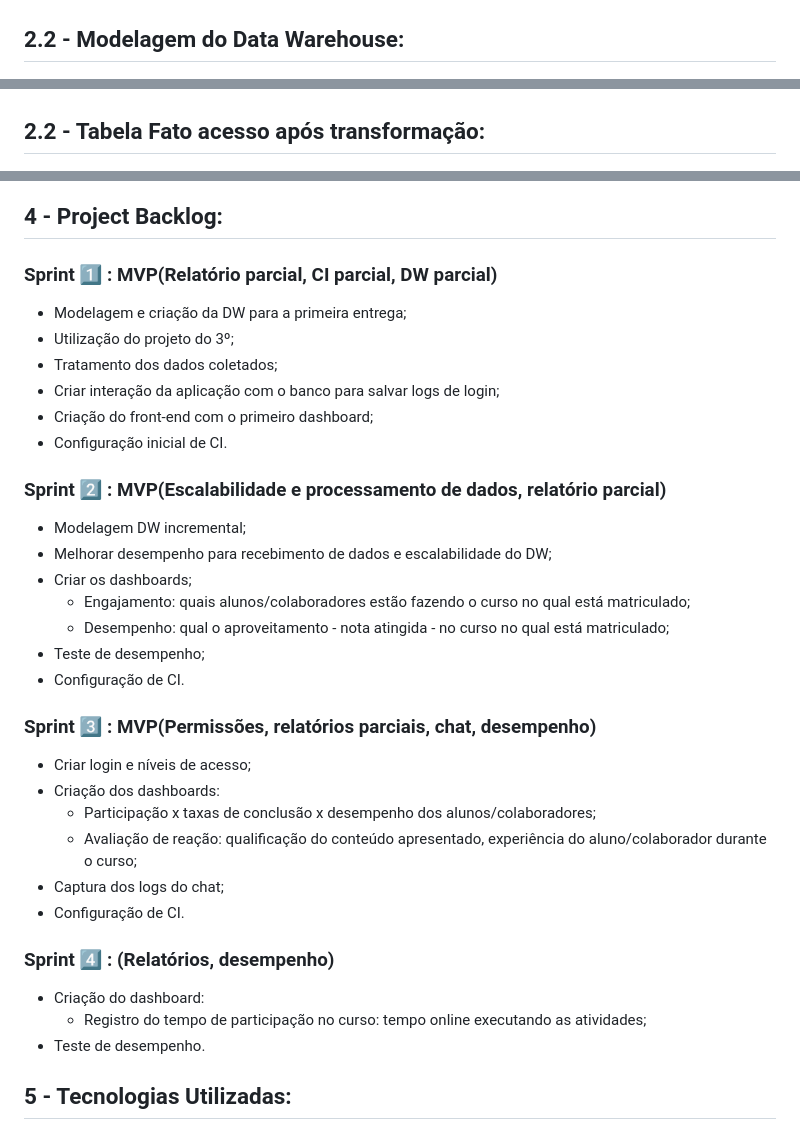
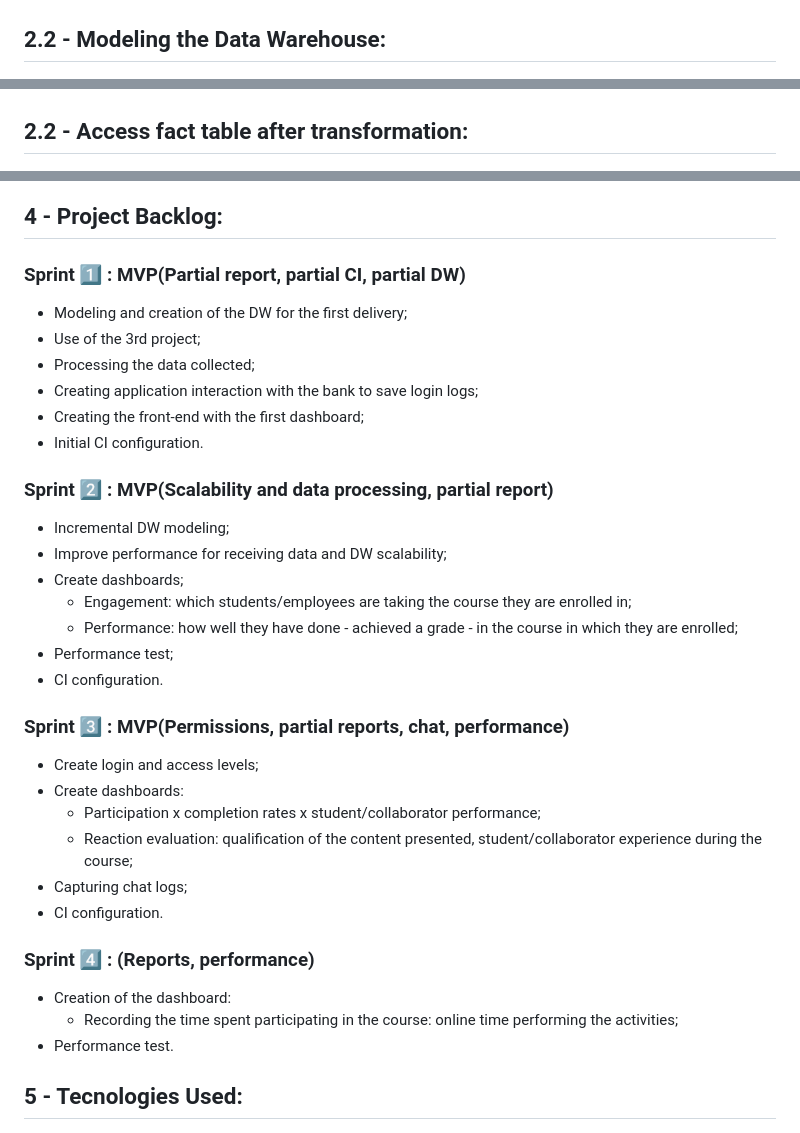
Before and after one commit to GustavoRibeiroSantos/API-Pythaoff, a Markdown page: README.md, 3 parts joined by grey strips. Drawn GitHub-style.

```diff
--- a/README.md
+++ b/README.md
@@ -74,13 +73,13 @@ Deve ser desenvolvido um pipeline de dados e analytics, a fim de manter um DW e
 ![BD](/Documentos/new_oltp.png)
 </div>
 
-## 2.2 - Modelagem do Data Warehouse:
+## 2.2 - Modeling the Data Warehouse:
 <div align=“center”>
 
 ![DW](/Documentos/new_dw.png)
 </div>
 
-## 2.2 - Tabela Fato acesso após transformação:
+## 2.2 - Access fact table after transformation:
 <div align=“center”>
 
 ![DW](/Documentos/factAccess.png)
@@ -107,42 +106,41 @@ CI/CD, continuous integration/continuous delivery, is a method for frequently de
 ## 4 - Project Backlog:
 
 <a name=“sprint01”></a>
-### Sprint :one: : MVP(Relatório parcial, CI parcial, DW parcial)
-* Modelagem e criação da DW para a primeira entrega;
-* Utilização do projeto do 3º;
-* Tratamento dos dados coletados;
-* Criar interação da aplicação com o banco para salvar logs de login;
-* Criação do front-end com o primeiro dashboard;
-* Configuração inicial de CI.
+### Sprint :one: : MVP(Partial report, partial CI, partial DW)
+* Modeling and creation of the DW for the first delivery;
+* Use of the 3rd project;
+* Processing the data collected;
+* Creating application interaction with the bank to save login logs;
+* Creating the front-end with the first dashboard;
+* Initial CI configuration.
 
 <a name=“sprint02”></a>
-### Sprint :two: : MVP(Escalabilidade e processamento de dados, relatório parcial)
-* Modelagem DW incremental;
-* Melhorar desempenho para recebimento de dados e escalabilidade do DW;
-* Criar os dashboards;
-  * Engajamento: quais alunos/colaboradores estão fazendo o curso no qual está matriculado;
-  * Desempenho: qual o aproveitamento - nota atingida - no curso no qual está matriculado;
-* Teste de desempenho;
-* Configuração de CI.
+### Sprint :two: : MVP(Scalability and data processing, partial report)
+* Incremental DW modeling;
+* Improve performance for receiving data and DW scalability;
+* Create dashboards;
+  * Engagement: which students/employees are taking the course they are enrolled in;
+  * Performance: how well they have done - achieved a grade - in the course in which they are enrolled;
+* Performance test;
+* CI configuration.
 
 <a name=“sprint03”></a>
-### Sprint :three: : MVP(Permissões, relatórios parciais, chat, desempenho)
-* Criar login e níveis de acesso;
-* Criação dos dashboards:
-  * Participação x taxas de conclusão x desempenho dos alunos/colaboradores;
-  * Avaliação de reação: qualificação do conteúdo apresentado, experiência do aluno/colaborador durante o curso;
-* Captura dos logs do chat;
-* Configuração de CI.
-
+### Sprint :three: : MVP(Permissions, partial reports, chat, performance)
+* Create login and access levels;
+* Create dashboards:
+  * Participation x completion rates x student/collaborator performance;
+  * Reaction evaluation: qualification of the content presented, student/collaborator experience during the course;
+* Capturing chat logs;
+* CI configuration.
 
 <a name=“sprint04”></a>
-### Sprint :four: : (Relatórios, desempenho)
-* Criação do dashboard:
-  * Registro do tempo de participação no curso: tempo online executando as atividades;
-* Teste de desempenho.
+### Sprint :four: : (Reports, performance)
+* Creation of the dashboard:
+  * Recording the time spent participating in the course: online time performing the activities;
+* Performance test.
 
 <a name=“tecnologia”></a>
-## 5 - Tecnologias Utilizadas:
+## 5 - Tecnologies Used:
 <div align=“center”>
 
 ![Tecnologias](/Documentos/tecnologias_utilizadas.png)
```
Also changed, not shown: other parts of README.md (+22 -23 lines).
